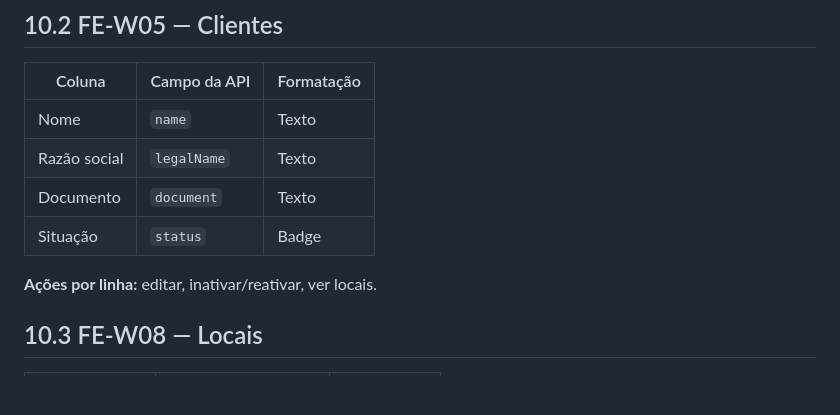
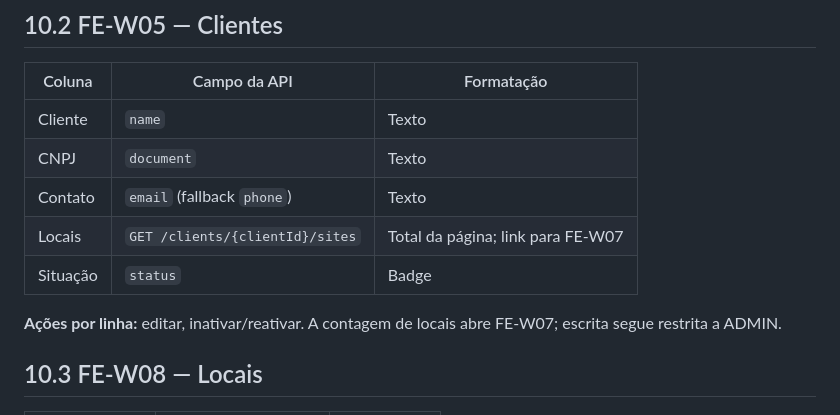
Before and after one commit to AndreLucas0/fieldops-project, a Markdown page: docs/telas-frontend.md, the part around the change. GitHub-like rendering; blank space fills up the shorter version.

Commit message:
docs(web): specify client list prototype fields

```diff
--- a/docs/telas-frontend.md
+++ b/docs/telas-frontend.md
@@ -1386,12 +1386,13 @@ Todo componente também renderiza, quando `required=true`, um indicador visual d
 
 | Coluna | Campo da API | Formatação |
 |---|---|---|
-| Nome | `name` | Texto |
-| Razão social | `legalName` | Texto |
-| Documento | `document` | Texto |
+| Cliente | `name` | Texto |
+| CNPJ | `document` | Texto |
+| Contato | `email` (fallback `phone`) | Texto |
+| Locais | `GET /clients/{clientId}/sites` | Total da página; link para FE-W07 |
 | Situação | `status` | Badge |
 
-**Ações por linha:** editar, inativar/reativar, ver locais.
+**Ações por linha:** editar, inativar/reativar. A contagem de locais abre FE-W07; escrita segue restrita a ADMIN.
 
 ## 10.3 FE-W08 — Locais
 
```
